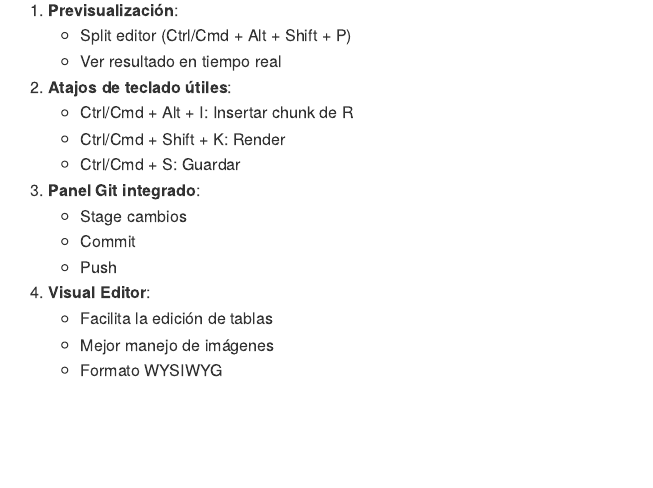
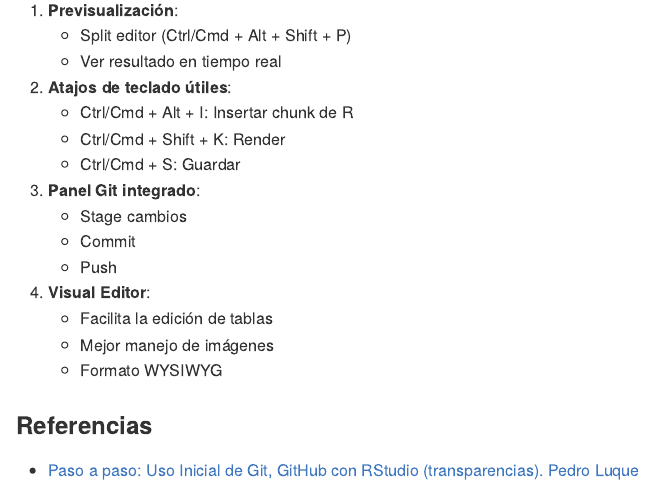
Before and after one commit to calote/curso-r-2024, a Quarto document (README.qmd): the page in a window 1100 px wide, from 2870 px down. The pictures show the output file README.md that the author committed with the source, drawn offline in the style of GitHub.

Commit message:
Añado url a uso de git, github en mi web

```diff
--- a/README.qmd
+++ b/README.qmd
@@ -158,3 +158,8 @@ quarto::quarto_render("docs/intro.qmd", output_format = "gfm")
    - Facilita la edición de tablas
    - Mejor manejo de imágenes
    - Formato WYSIWYG
+
+
+### Referencias
+
+- [Paso a paso: Uso Inicial de Git, GitHub con RStudio (transparencias). Pedro Luque](http://destio.us.es/calvo/Qtutoriales/GitGithubRRStudio/trans_lab_PasosUsoInicialGitGithubRStudio.html#/title-slide){target="_blank"}
```
Also changed, not shown: README.md.
